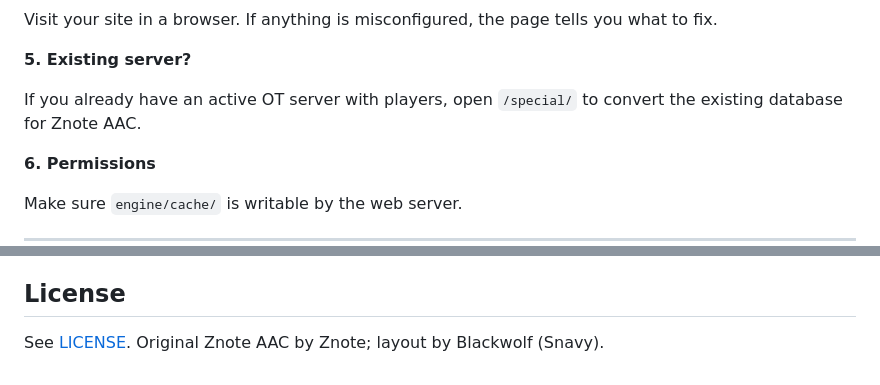
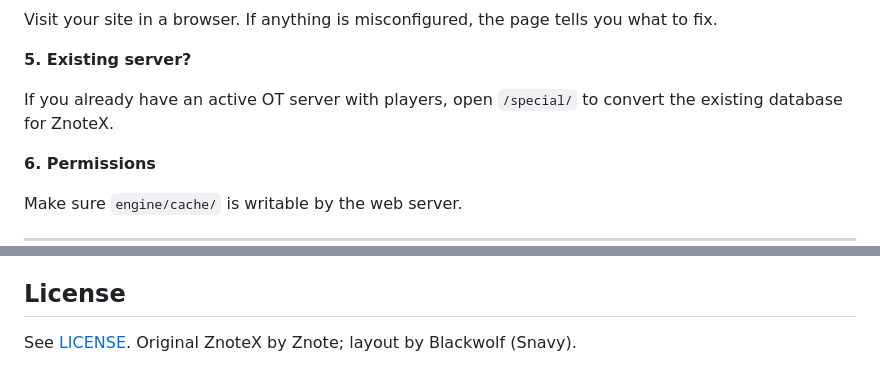
Before and after one commit to Open-Games-Community/ZnoteX, a Markdown page: README.md, 2 parts joined by grey strips. Rendered like a GitHub page.

```diff
--- a/README.md
+++ b/README.md
@@ -108,7 +108,7 @@ Visit your site in a browser. If anything is misconfigured, the page tells you w
 **5. Existing server?**
 
 If you already have an active OT server with players, open `/special/` to convert the existing
-database for Znote AAC.
+database for ZnoteX.
 
 **6. Permissions**
 
@@ -196,4 +196,4 @@ Issues and pull requests are welcome at
 
 ## License
 
-See [LICENSE](LICENSE). Original Znote AAC by Znote; layout by Blackwolf (Snavy).
+See [LICENSE](LICENSE). Original ZnoteX by Znote; layout by Blackwolf (Snavy).
```
Also changed, not shown: other parts of README.md (+5 -5 lines).
